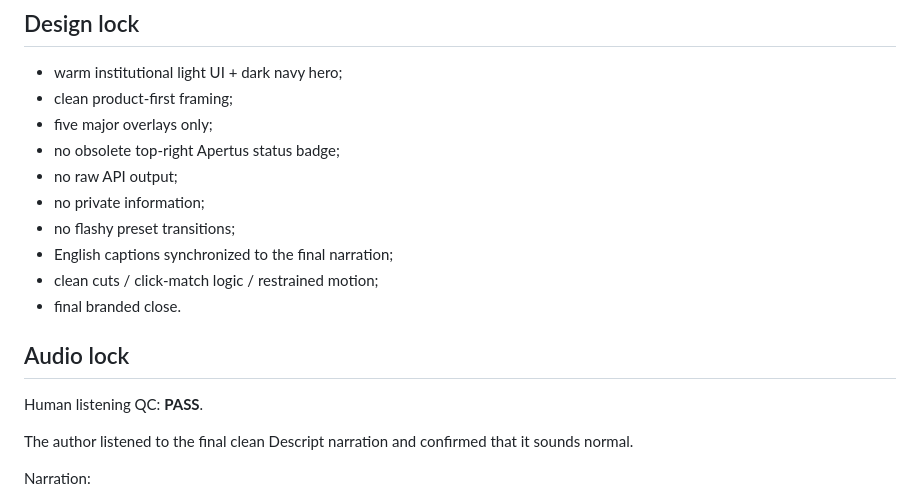
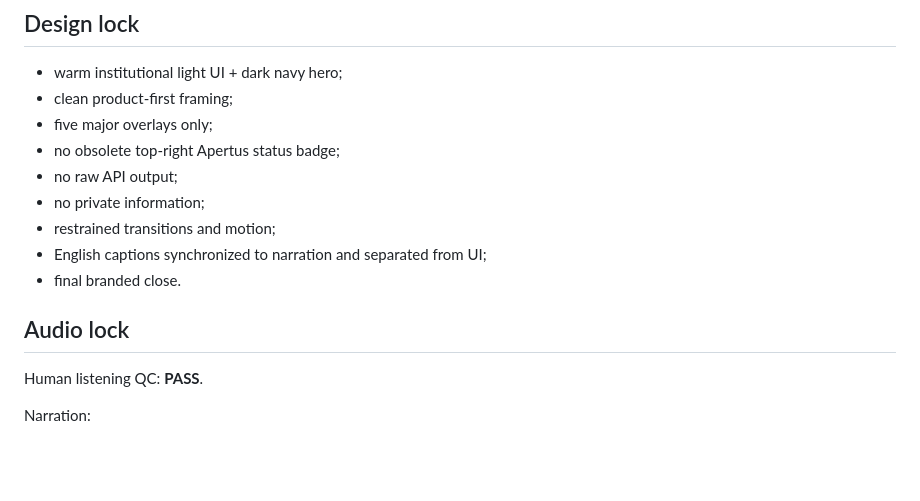
Before and after one commit to rostys-fintech/systemic-resilience-copilot, a Markdown page: video/FINAL_VIDEO_RELEASE.md, the part around one of its changes. Drawn GitHub-style; blank space fills up the shorter version.

```diff
--- a/video/FINAL_VIDEO_RELEASE.md
+++ b/video/FINAL_VIDEO_RELEASE.md
@@ -46,16 +56,13 @@ The final composition was republished successfully as **1080p / unlisted** after
 - no obsolete top-right Apertus status badge;
 - no raw API output;
 - no private information;
-- no flashy preset transitions;
-- English captions synchronized to the final narration;
-- clean cuts / click-match logic / restrained motion;
+- restrained transitions and motion;
+- English captions synchronized to narration and separated from UI;
 - final branded close.
 
 ## Audio lock
 
 Human listening QC: **PASS**.
-
-The author listened to the final clean Descript narration and confirmed that it sounds normal.
 
 Narration:
 - voice: Buster;
```
Also changed, not shown: other parts of video/FINAL_VIDEO_RELEASE.md (+25 -29 lines).
